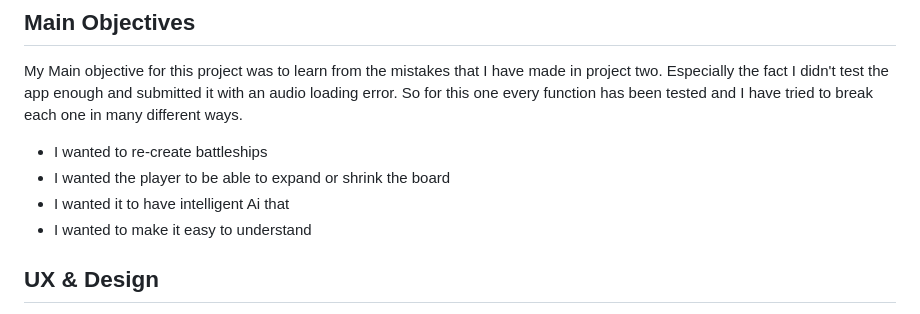
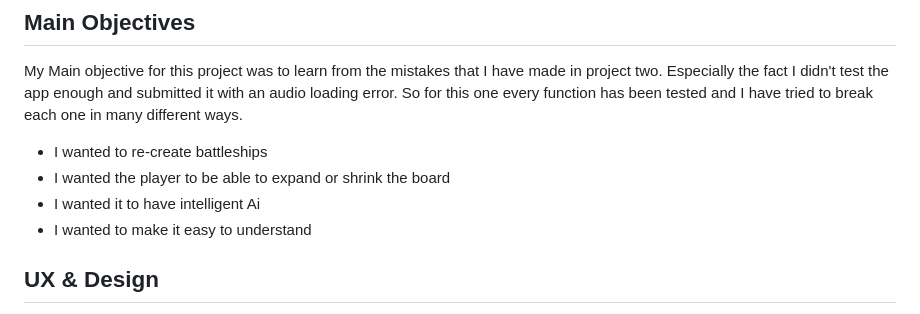
Before and after one commit to VitorBarbosaDev/VitorsMiniGames, a Markdown page: README.md, the part around the change printed below. Drawn GitHub-style.

```diff
--- a/README.md
+++ b/README.md
@@ -13,7 +13,7 @@ My Main objective for this project was to learn from the mistakes that I have ma
 
 - I wanted to re-create battleships
 - I wanted the player to be able to expand or shrink the board
-- I wanted it to have intelligent Ai that
+- I wanted it to have intelligent Ai
 - I wanted to make it easy to understand
 
 
```
Also changed, not shown: other parts of README.md (+1 -1 lines).
